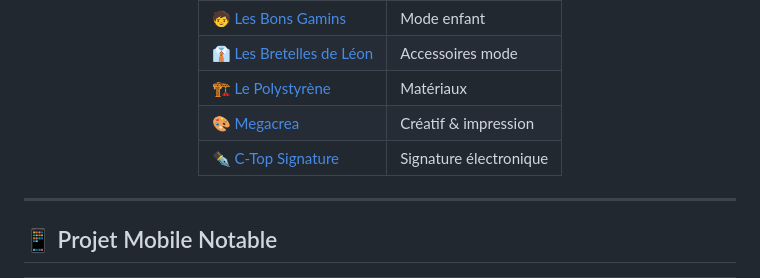
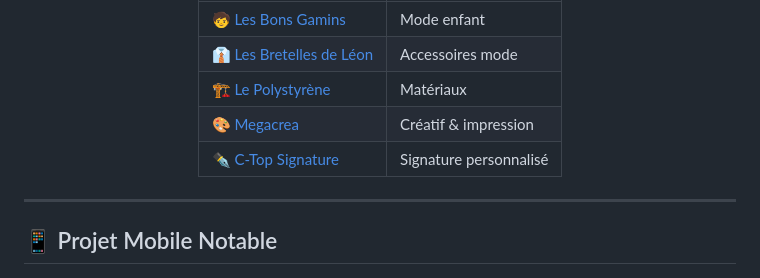
Before and after one commit to ki-ned/ki-ned, a Markdown page: README.md, the part around the change. Drawn GitHub-style.

Commit message:
my profile

```diff
--- a/README.md
+++ b/README.md
@@ -78,7 +78,7 @@ const kined = {
 | 👔 [Les Bretelles de Léon](https://www.lesbretellesdeleon.com/) | Accessoires mode |
 | 🏗️ [Le Polystyrène](https://www.lepolystyrene.com/) | Matériaux |
 | 🎨 [Megacrea](https://www.megacrea.com/) | Créatif & impression |
-| ✒️ [C-Top Signature](https://www.ctopsignature.eu/) | Signature électronique |
+| ✒️ [C-Top Signature](https://www.ctopsignature.eu/) | Signature personnalisé |
 
 </div>
 
```
